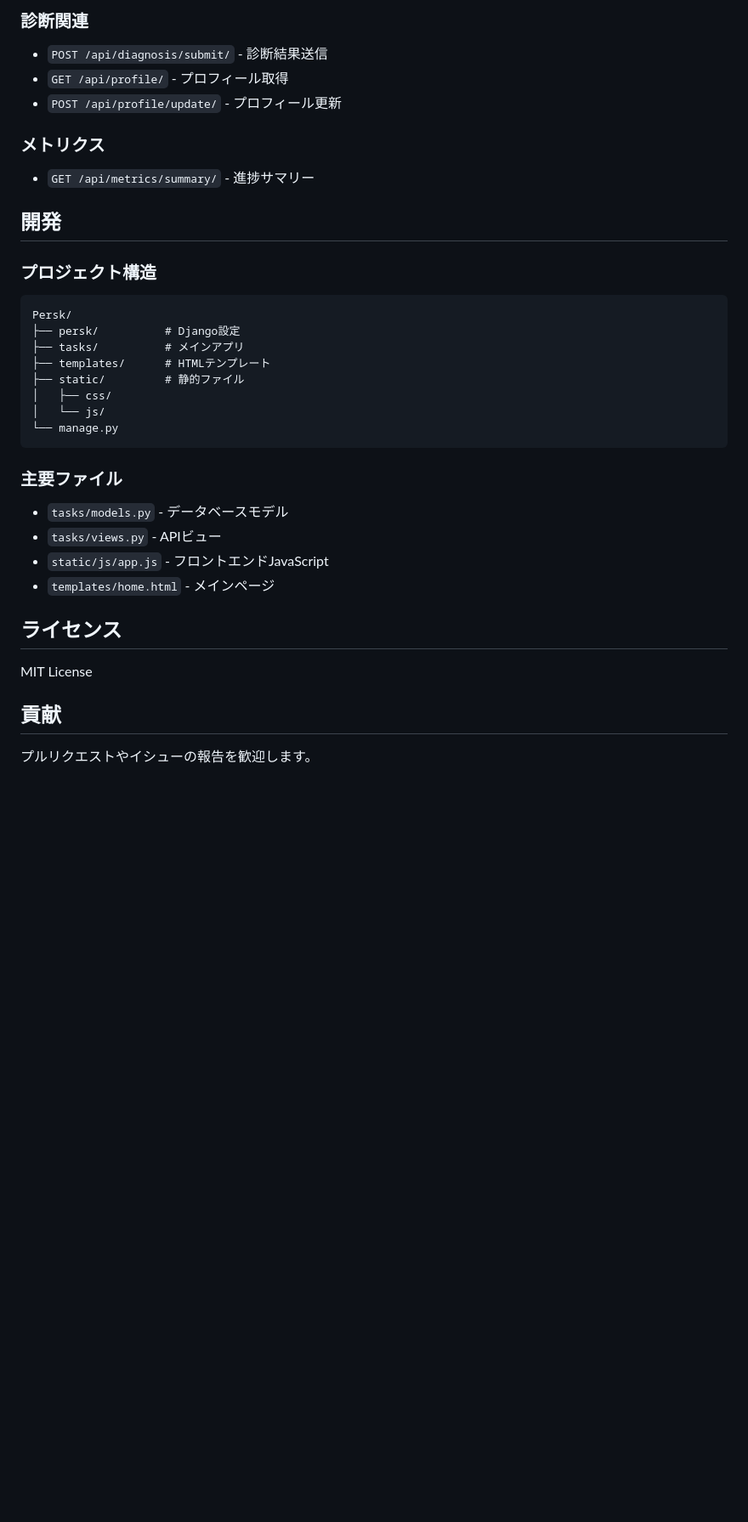
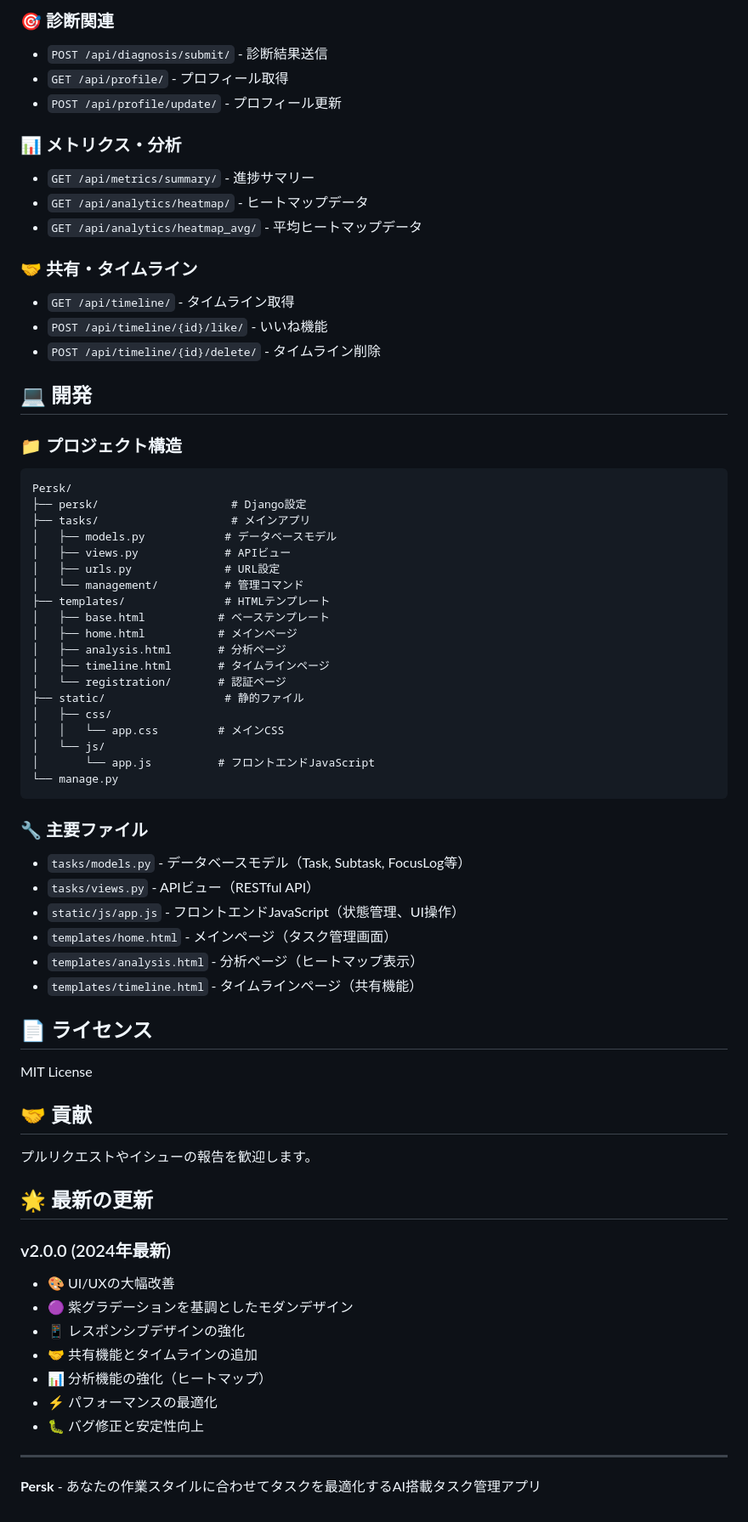
Before and after one commit to shogonakamura1/Persk, a Markdown page: README.md, the part around one of its changes. Shown at 85% size. GitHub-like rendering; blank space fills up the shorter version.

Commit message:
docs: READMEファイルを大幅に更新
- アプリの説明をAI搭載タスク管理アプリに変更
- 絵文字を使用して視覚的に魅力的なREADMEに改善
- 最新の機能（共有、タイムライン、分析）を追加
- 技術スタックの詳細化
- プロジェクト構造の詳細化
- APIエンドポイントの更新
- 使用方法の詳細化
- 最新の更新情報（v2.0.0）を追加
- 全体的なデザインとレイアウトの改善

````diff
--- a/README.md
+++ b/README.md
@@ -112,36 +129,71 @@ python manage.py runserver
 
-### 診断関連
+### 🎯 診断関連
 - `POST /api/diagnosis/submit/` - 診断結果送信
 - `GET /api/profile/` - プロフィール取得
 - `POST /api/profile/update/` - プロフィール更新
 
-### メトリクス
+### 📊 メトリクス・分析
 - `GET /api/metrics/summary/` - 進捗サマリー
+- `GET /api/analytics/heatmap/` - ヒートマップデータ
+- `GET /api/analytics/heatmap_avg/` - 平均ヒートマップデータ
 
-## 開発
+### 🤝 共有・タイムライン
+- `GET /api/timeline/` - タイムライン取得
+- `POST /api/timeline/{id}/like/` - いいね機能
+- `POST /api/timeline/{id}/delete/` - タイムライン削除
 
-### プロジェクト構造
+## 💻 開発
+
+### 📁 プロジェクト構造
 ```
 Persk/
-├── persk/          # Django設定
-├── tasks/          # メインアプリ
-├── templates/      # HTMLテンプレート
-├── static/         # 静的ファイル
+├── persk/                    # Django設定
+├── tasks/                    # メインアプリ
+│   ├── models.py            # データベースモデル
+│   ├── views.py             # APIビュー
+│   ├── urls.py              # URL設定
+│   └── management/          # 管理コマンド
+├── templates/               # HTMLテンプレート
+│   ├── base.html           # ベーステンプレート
+│   ├── home.html           # メインページ
+│   ├── analysis.html       # 分析ページ
+│   ├── timeline.html       # タイムラインページ
+│   └── registration/       # 認証ページ
+├── static/                  # 静的ファイル
 │   ├── css/
+│   │   └── app.css         # メインCSS
 │   └── js/
+│       └── app.js          # フロントエンドJavaScript
 └── manage.py
 ```
 
-### 主要ファイル
-- `tasks/models.py` - データベースモデル
-- `tasks/views.py` - APIビュー
-- `static/js/app.js` - フロントエンドJavaScript
-- `templates/home.html` - メインページ
+### 🔧 主要ファイル
+- `tasks/models.py` - データベースモデル（Task, Subtask, FocusLog等）
+- `tasks/views.py` - APIビュー（RESTful API）
+- `static/js/app.js` - フロントエンドJavaScript（状態管理、UI操作）
+- `templates/home.html` - メインページ（タスク管理画面）
+- `templates/analysis.html` - 分析ページ（ヒートマップ表示）
+- `templates/timeline.html` - タイムラインページ（共有機能）
 
-## ライセンス
+## 📄 ライセンス
 
 MIT License
 
-## 貢献
+## 🤝 貢献
 
 プルリクエストやイシューの報告を歓迎します。
+
+## 🌟 最新の更新
+
+### v2.0.0 (2024年最新)
+- 🎨 UI/UXの大幅改善
+- 🟣 紫グラデーションを基調としたモダンデザイン
+- 📱 レスポンシブデザインの強化
+- 🤝 共有機能とタイムラインの追加
+- 📊 分析機能の強化（ヒートマップ）
+- ⚡ パフォーマンスの最適化
+- 🐛 バグ修正と安定性向上
+
+---
+
+**Persk** - あなたの作業スタイルに合わせてタスクを最適化するAI搭載タスク管理アプリ
````
Also changed, not shown: other parts of README.md (+50 -33 lines).
